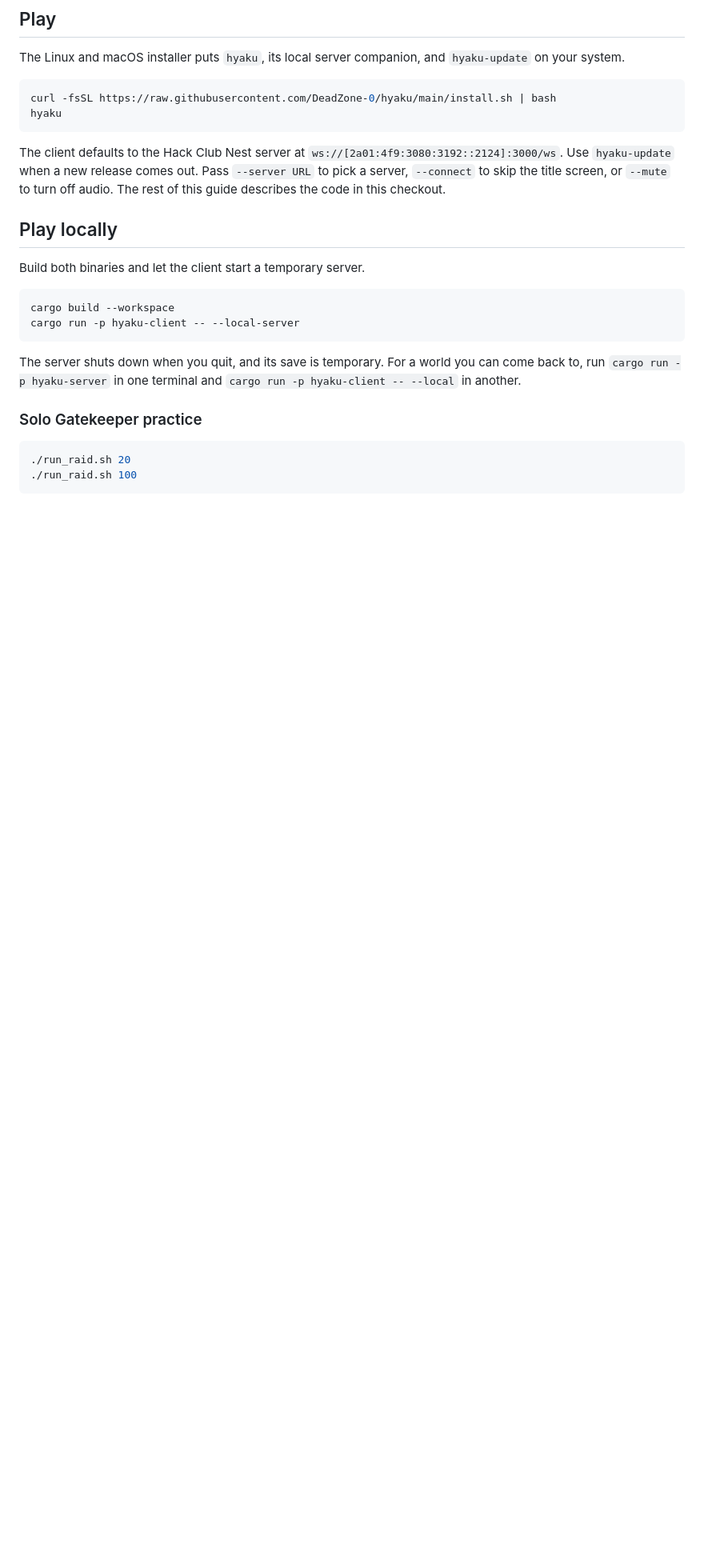
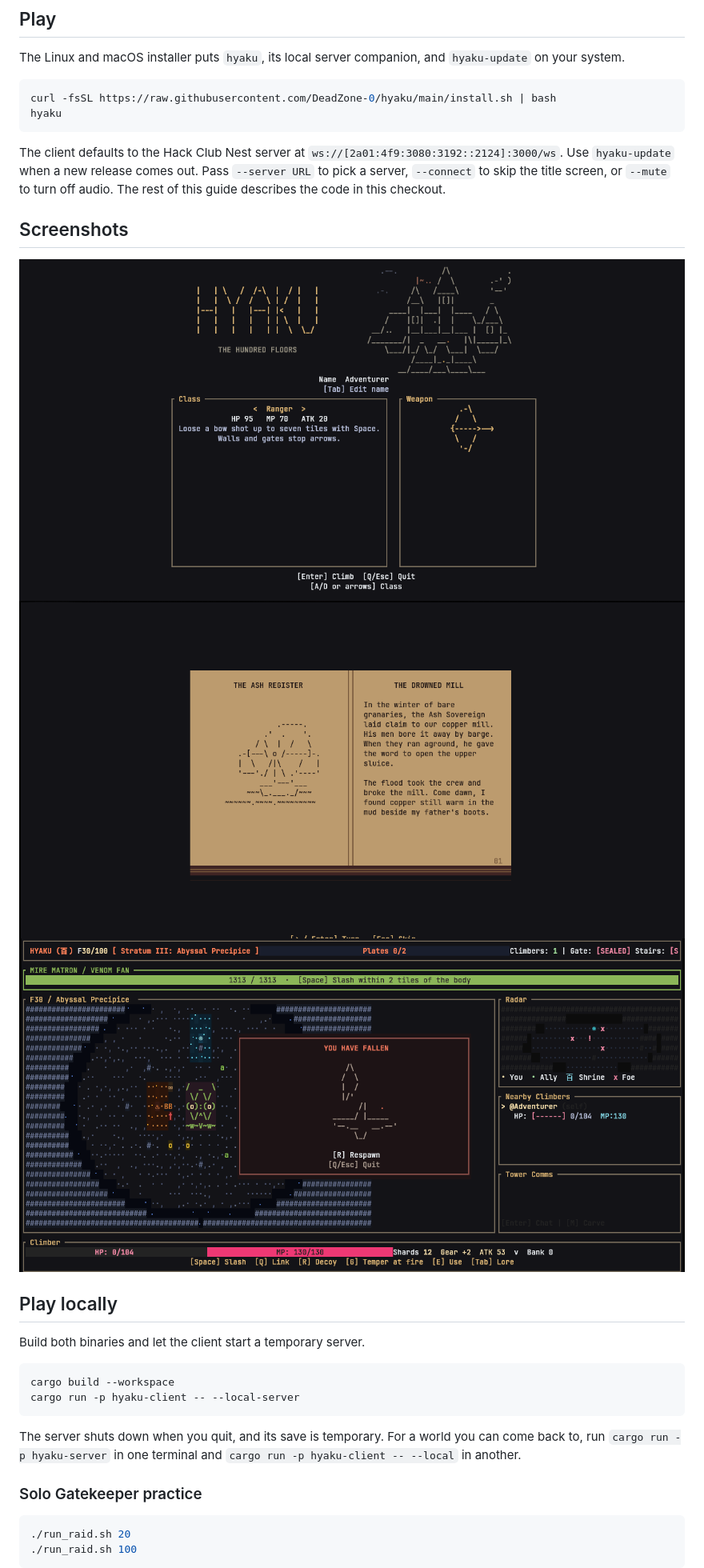
Before and after one commit to DeadZone-0/hyaku, a Markdown page: README.md, the part around the change. Shown at 80% size. Drawn GitHub-style; pictures changed too: ss/dead.png (added), ss/mainmenu.png (added), ss/theass.png (added); blank space fills up the shorter version.

Commit message:
add screenshots

```diff
--- a/README.md
+++ b/README.md
@@ -12,6 +12,13 @@ hyaku
 ~~~
 
 The client defaults to the Hack Club Nest server at `ws://[2a01:4f9:3080:3192::2124]:3000/ws`. Use `hyaku-update` when a new release comes out. Pass `--server URL` to pick a server, `--connect` to skip the title screen, or `--mute` to turn off audio. The rest of this guide describes the code in this checkout.
+
+## Screenshots
+![Hyaku Mainmenu](ss/mainmenu.png)
+![Hyaku ass](ss/theass.png)
+![Hyaku gameplay](ss/dead.png)
+
+
 
 
 ## Play locally
```
Also changed, not shown: 1 other file.
